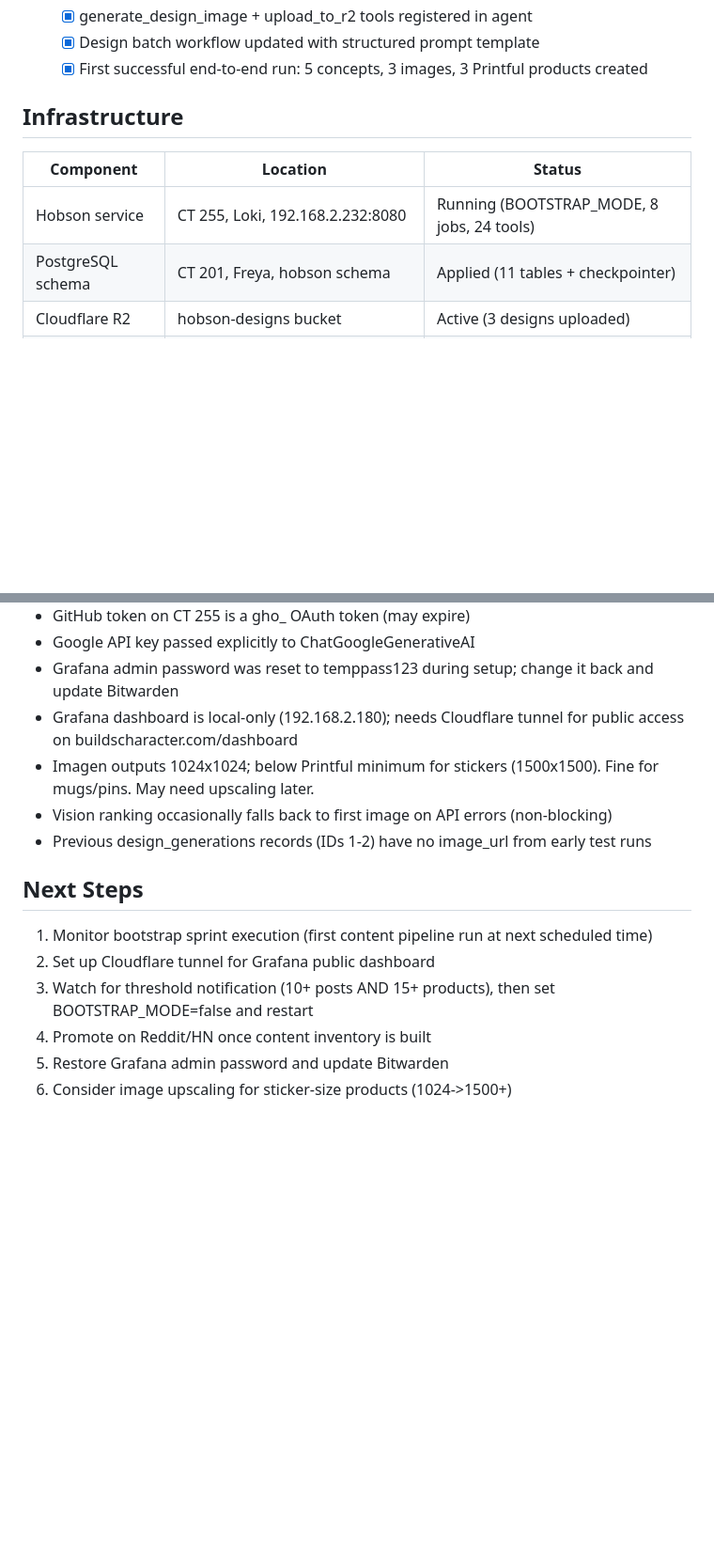
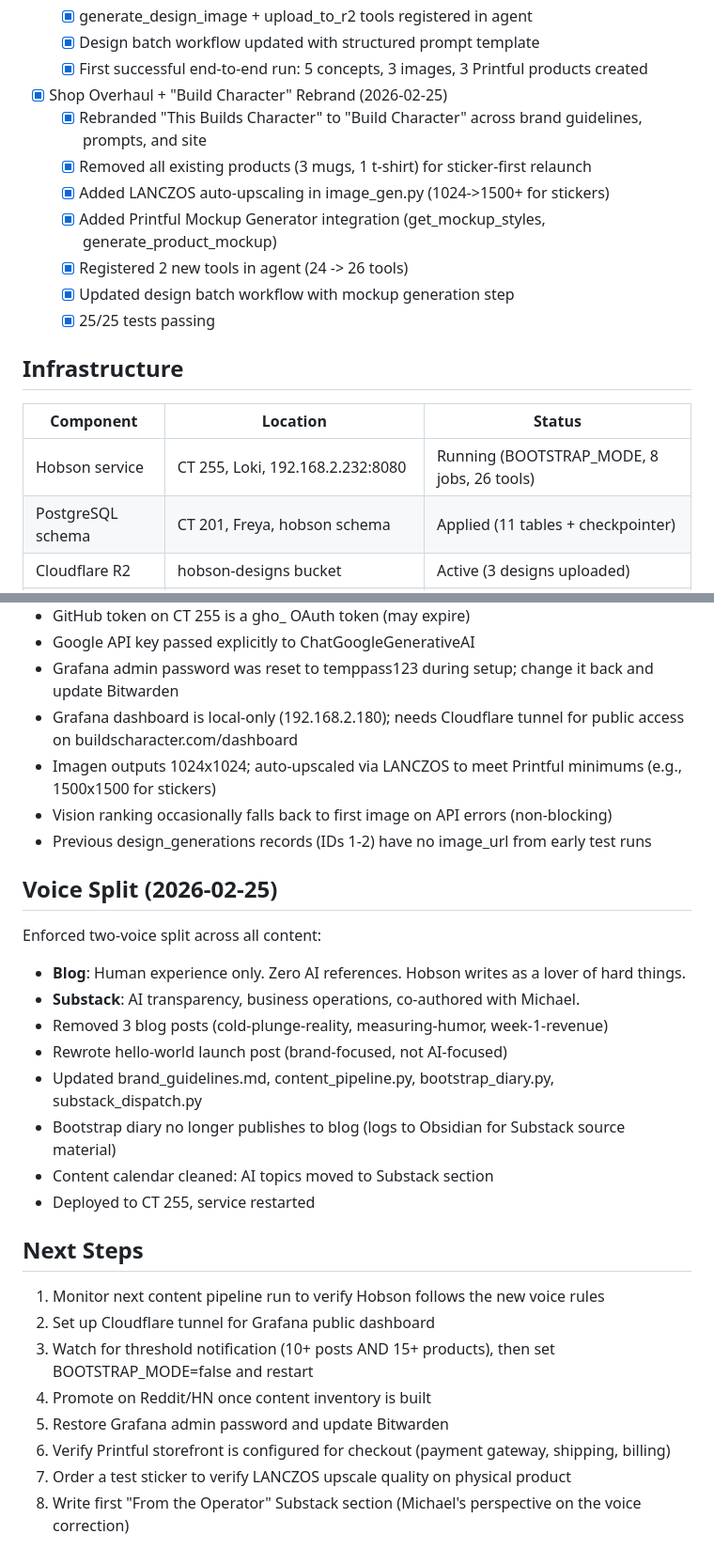
Before and after one commit to pieChartsAreLies/buildscharacter, a Markdown page: STATE.md, 2 parts joined by grey strips. Shown at 94% size. Drawn GitHub-style; blank space fills up the shorter version.

Commit message:
docs: update STATE.md with shop overhaul and voice split
Co-Authored-By: Claude Opus 4.6 <noreply@anthropic.com>

```diff
--- a/STATE.md
+++ b/STATE.md
@@ -83,11 +83,20 @@ Bootstrap Sprint activated. Hobson running in BOOTSTRAP_MODE on CT 255 with aggr
   - [x] Design batch workflow updated with structured prompt template
   - [x] First successful end-to-end run: 5 concepts, 3 images, 3 Printful products created
 
+- [x] Shop Overhaul + "Build Character" Rebrand (2026-02-25)
+  - [x] Rebranded "This Builds Character" to "Build Character" across brand guidelines, prompts, and site
+  - [x] Removed all existing products (3 mugs, 1 t-shirt) for sticker-first relaunch
+  - [x] Added LANCZOS auto-upscaling in image_gen.py (1024->1500+ for stickers)
+  - [x] Added Printful Mockup Generator integration (get_mockup_styles, generate_product_mockup)
+  - [x] Registered 2 new tools in agent (24 -> 26 tools)
+  - [x] Updated design batch workflow with mockup generation step
+  - [x] 25/25 tests passing
+
 ## Infrastructure
 
 | Component | Location | Status |
 |-----------|----------|--------|
-| Hobson service | CT 255, Loki, 192.168.2.232:8080 | Running (BOOTSTRAP_MODE, 8 jobs, 24 tools) |
+| Hobson service | CT 255, Loki, 192.168.2.232:8080 | Running (BOOTSTRAP_MODE, 8 jobs, 26 tools) |
 | PostgreSQL schema | CT 201, Freya, hobson schema | Applied (11 tables + checkpointer) |
 | Cloudflare R2 | hobson-designs bucket | Active (3 designs uploaded) |
 | Obsidian vault | 98 - Hobson Builds Character/ | Created (19+ files) |
@@ -106,15 +115,29 @@ Bootstrap Sprint activated. Hobson running in BOOTSTRAP_MODE on CT 255 with aggr
 - Google API key passed explicitly to ChatGoogleGenerativeAI
 - Grafana admin password was reset to temppass123 during setup; change it back and update Bitwarden
 - Grafana dashboard is local-only (192.168.2.180); needs Cloudflare tunnel for public access on buildscharacter.com/dashboard
-- Imagen outputs 1024x1024; below Printful minimum for stickers (1500x1500). Fine for mugs/pins. May need upscaling later.
+- Imagen outputs 1024x1024; auto-upscaled via LANCZOS to meet Printful minimums (e.g., 1500x1500 for stickers)
 - Vision ranking occasionally falls back to first image on API errors (non-blocking)
 - Previous design_generations records (IDs 1-2) have no image_url from early test runs
 
+## Voice Split (2026-02-25)
+
+Enforced two-voice split across all content:
+- **Blog**: Human experience only. Zero AI references. Hobson writes as a lover of hard things.
+- **Substack**: AI transparency, business operations, co-authored with Michael.
+- Removed 3 blog posts (cold-plunge-reality, measuring-humor, week-1-revenue)
+- Rewrote hello-world launch post (brand-focused, not AI-focused)
+- Updated brand_guidelines.md, content_pipeline.py, bootstrap_diary.py, substack_dispatch.py
+- Bootstrap diary no longer publishes to blog (logs to Obsidian for Substack source material)
+- Content calendar cleaned: AI topics moved to Substack section
+- Deployed to CT 255, service restarted
+
 ## Next Steps
 
-1. Monitor bootstrap sprint execution (first content pipeline run at next scheduled time)
+1. Monitor next content pipeline run to verify Hobson follows the new voice rules
 2. Set up Cloudflare tunnel for Grafana public dashboard
 3. Watch for threshold notification (10+ posts AND 15+ products), then set BOOTSTRAP_MODE=false and restart
 4. Promote on Reddit/HN once content inventory is built
 5. Restore Grafana admin password and update Bitwarden
-6. Consider image upscaling for sticker-size products (1024->1500+)
+6. Verify Printful storefront is configured for checkout (payment gateway, shipping, billing)
+7. Order a test sticker to verify LANCZOS upscale quality on physical product
+8. Write first "From the Operator" Substack section (Michael's perspective on the voice correction)
```
